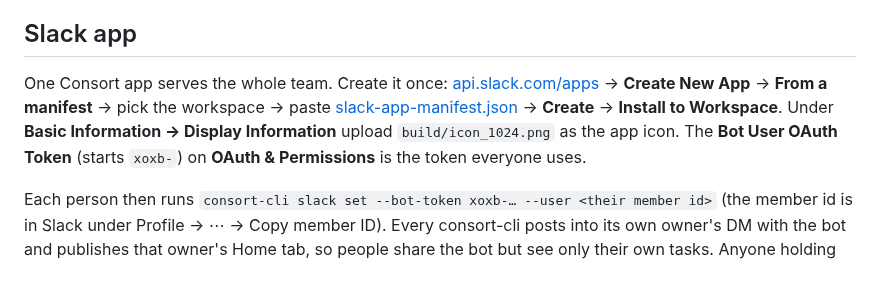
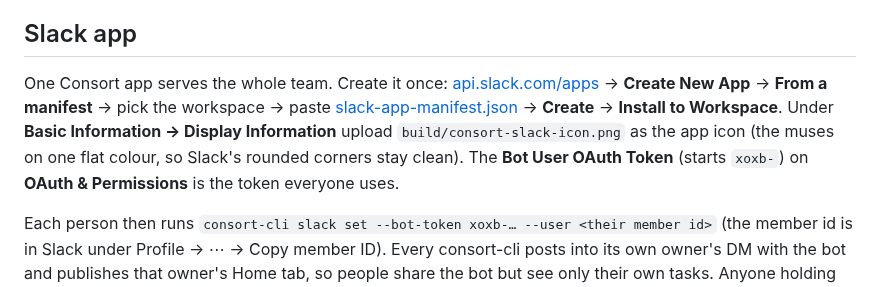
Before and after one commit to mitchmeyer1/consort-ade, a Markdown page: docs/CLI.md, the part around the change. GitHub-like rendering.

Commit message:
Slack: a square app icon for the Consort bot
Co-Authored-By: Claude Opus 5.5 <noreply@anthropic.com>

```diff
--- a/docs/CLI.md
+++ b/docs/CLI.md
@@ -140,7 +140,7 @@ Slack headings use a local formatter, so naming a task consumes no model call. E
 
 ## Slack app
 
-One Consort app serves the whole team. Create it once: [api.slack.com/apps](https://api.slack.com/apps) → **Create New App** → **From a manifest** → pick the workspace → paste [slack-app-manifest.json](slack-app-manifest.json) → **Create** → **Install to Workspace**. Under **Basic Information → Display Information** upload `build/icon_1024.png` as the app icon. The **Bot User OAuth Token** (starts `xoxb-`) on **OAuth & Permissions** is the token everyone uses.
+One Consort app serves the whole team. Create it once: [api.slack.com/apps](https://api.slack.com/apps) → **Create New App** → **From a manifest** → pick the workspace → paste [slack-app-manifest.json](slack-app-manifest.json) → **Create** → **Install to Workspace**. Under **Basic Information → Display Information** upload `build/consort-slack-icon.png` as the app icon (the muses on one flat colour, so Slack's rounded corners stay clean). The **Bot User OAuth Token** (starts `xoxb-`) on **OAuth & Permissions** is the token everyone uses.
 
 Each person then runs `consort-cli slack set --bot-token xoxb-… --user <their member id>` (the member id is in Slack under Profile → ⋯ → Copy member ID). Every consort-cli posts into its own owner's DM with the bot and publishes that owner's Home tab, so people share the bot but see only their own tasks. Anyone holding the token can post as the bot, so share it like a password.
 
```
Also changed, not shown: build/consort-slack-icon.png (added).
